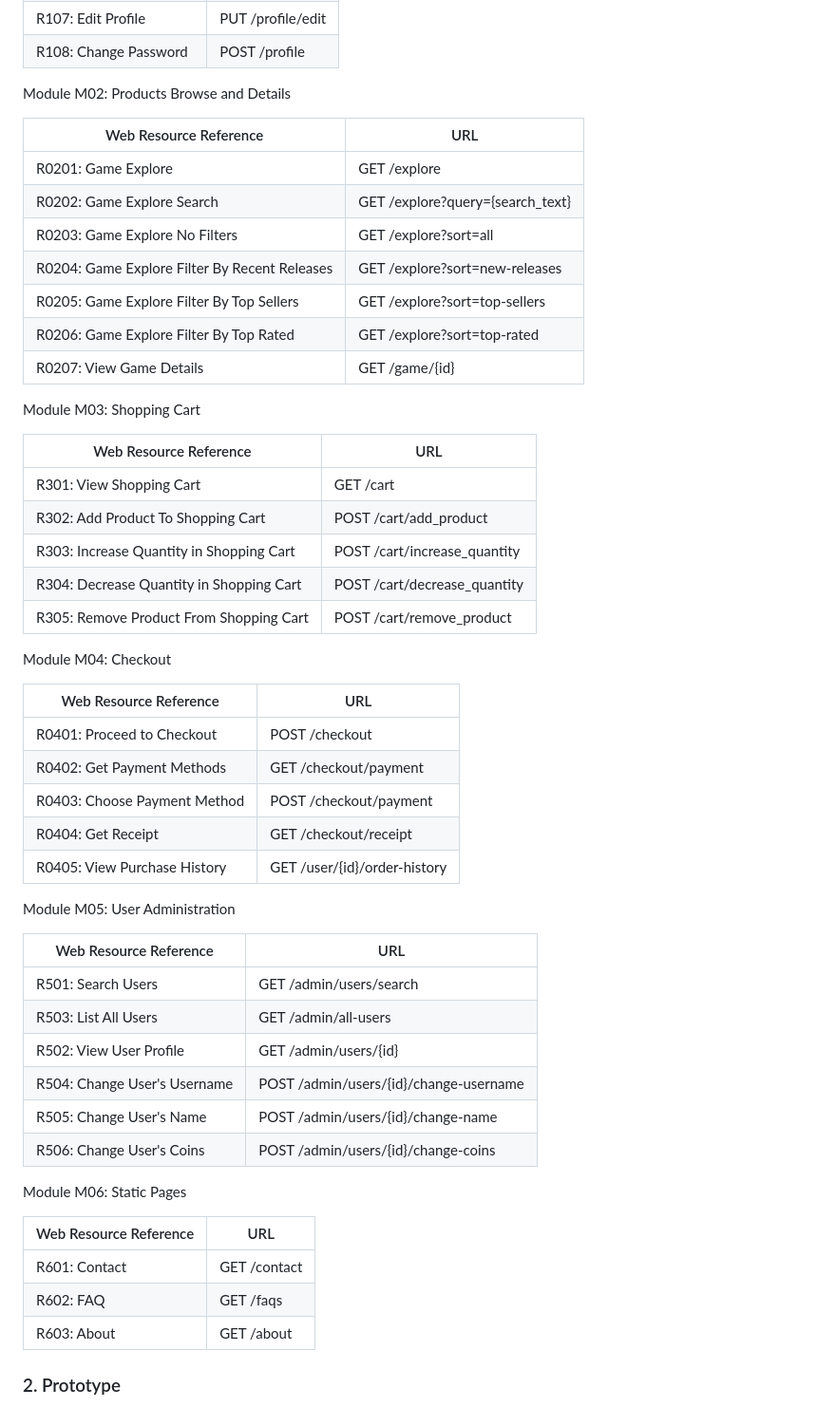
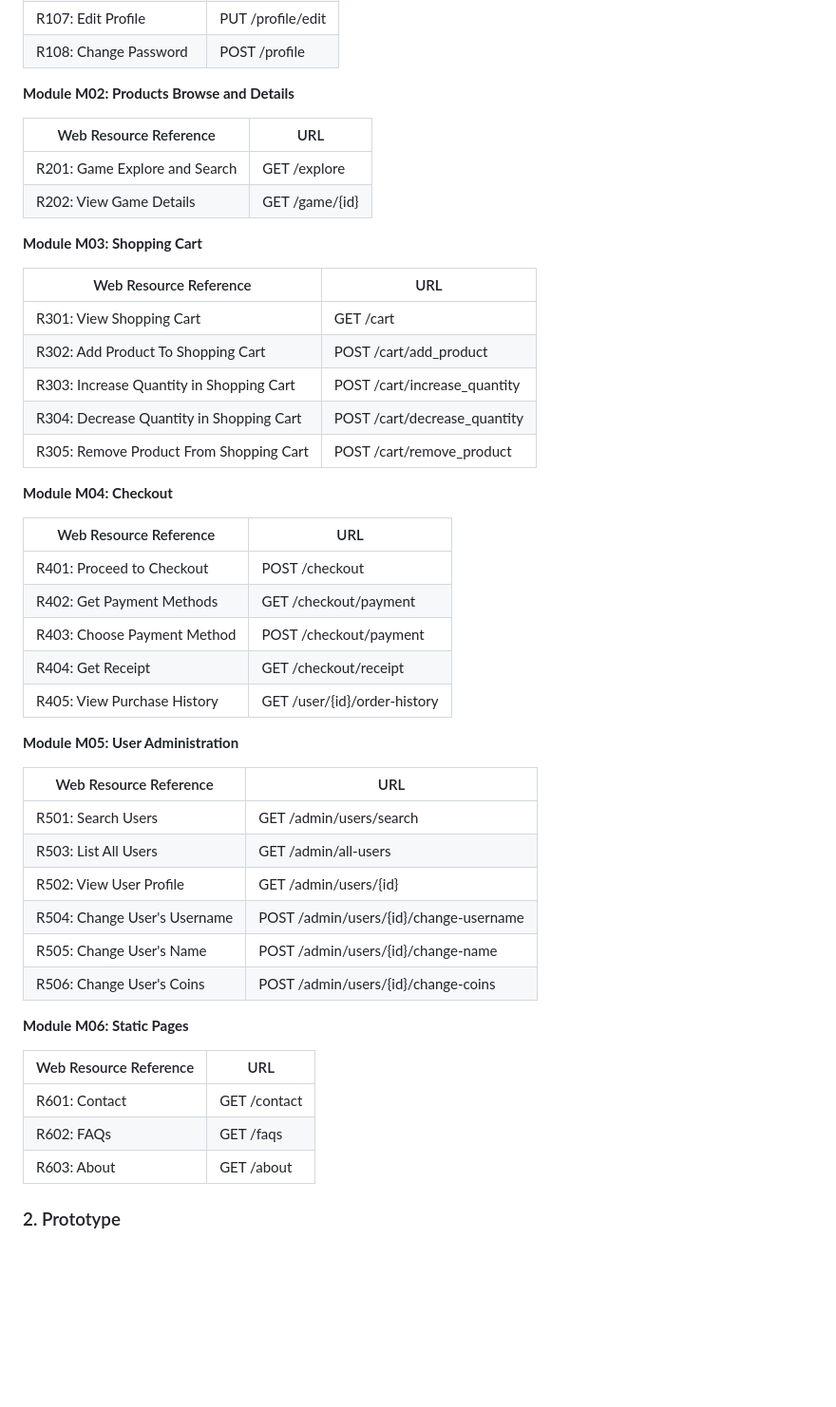
Before and after one commit to ricardoyang00/Steal, a Markdown page: README.md, the part around the change printed below. Shown: that part at 95% size. Drawn GitHub-style; blank space fills up the shorter version.

Commit message:
Update README.md: A8 modules

```diff
--- a/README.md
+++ b/README.md
@@ -1304,19 +1304,15 @@ Module M01: Authentication and User Profile
 | R108: Change Password | POST /profile |
 
 
-Module M02: Products Browse and Details
+**Module M02: Products Browse and Details**
 
 | Web Resource Reference | URL                            |
 | ---------------------- | ------------------------------ |
-| R0201: Game Explore | GET /explore |
-| R0202: Game Explore Search | GET /explore?query={search_text} |
-| R0203: Game Explore No Filters | GET /explore?sort=all |
-| R0204: Game Explore Filter By Recent Releases | GET /explore?sort=new-releases |
-| R0205: Game Explore Filter By Top Sellers | GET /explore?sort=top-sellers |
-| R0206: Game Explore Filter By Top Rated | GET /explore?sort=top-rated |
-| R0207: View Game Details | GET /game/{id} |
+| R201: Game Explore and Search | GET /explore |
+| R202: View Game Details | GET /game/{id} |
 
-Module M03: Shopping Cart
+
+**Module M03: Shopping Cart**
 
 | Web Resource Reference | URL                            |
 | ---------------------- | ------------------------------ |
@@ -1326,18 +1322,19 @@ Module M03: Shopping Cart
 | R304: Decrease Quantity in Shopping Cart | POST /cart/decrease_quantity |
 | R305: Remove Product From Shopping Cart | POST /cart/remove_product |
 
-Module M04: Checkout
+
+**Module M04: Checkout**
 
 | Web Resource Reference | URL                            |
 | ---------------------- | ------------------------------ |
-| R0401: Proceed to Checkout | POST /checkout |
-| R0402: Get Payment Methods | GET /checkout/payment |
-| R0403: Choose Payment Method | POST /checkout/payment |
-| R0404: Get Receipt | GET /checkout/receipt |
-| R0405: View Purchase History | GET /user/{id}/order-history |
+| R401: Proceed to Checkout | POST /checkout |
+| R402: Get Payment Methods | GET /checkout/payment |
+| R403: Choose Payment Method | POST /checkout/payment |
+| R404: Get Receipt | GET /checkout/receipt |
+| R405: View Purchase History | GET /user/{id}/order-history |
 
 
-Module M05: User Administration
+**Module M05: User Administration**
 
 | Web Resource Reference | URL                            |
 | ---------------------- | ------------------------------ |
@@ -1349,12 +1346,12 @@ Module M05: User Administration
 | R506: Change User's Coins | POST /admin/users/{id}/change-coins |
 
 
-Module M06: Static Pages
+**Module M06: Static Pages**
 
 | Web Resource Reference | URL                            |
 | ---------------------- | ------------------------------ |
 | R601: Contact | GET /contact |
-| R602: FAQ | GET /faqs |
+| R602: FAQs | GET /faqs |
 | R603: About | GET /about |
 
 
```
Also changed, not shown: other parts of README.md (+1 -1 lines).
